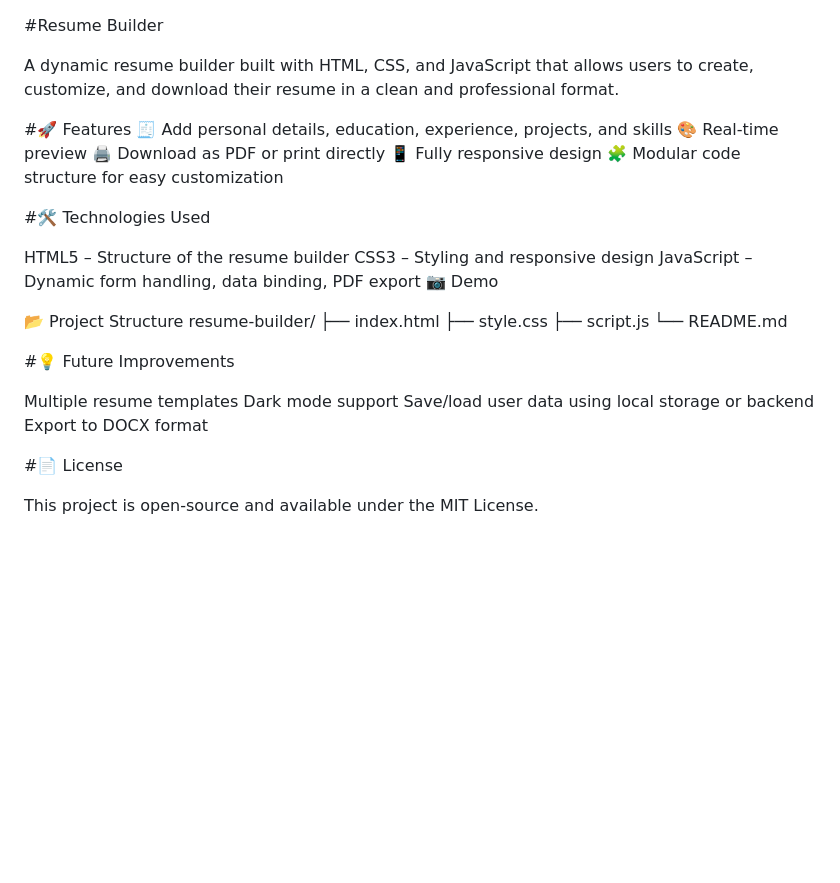
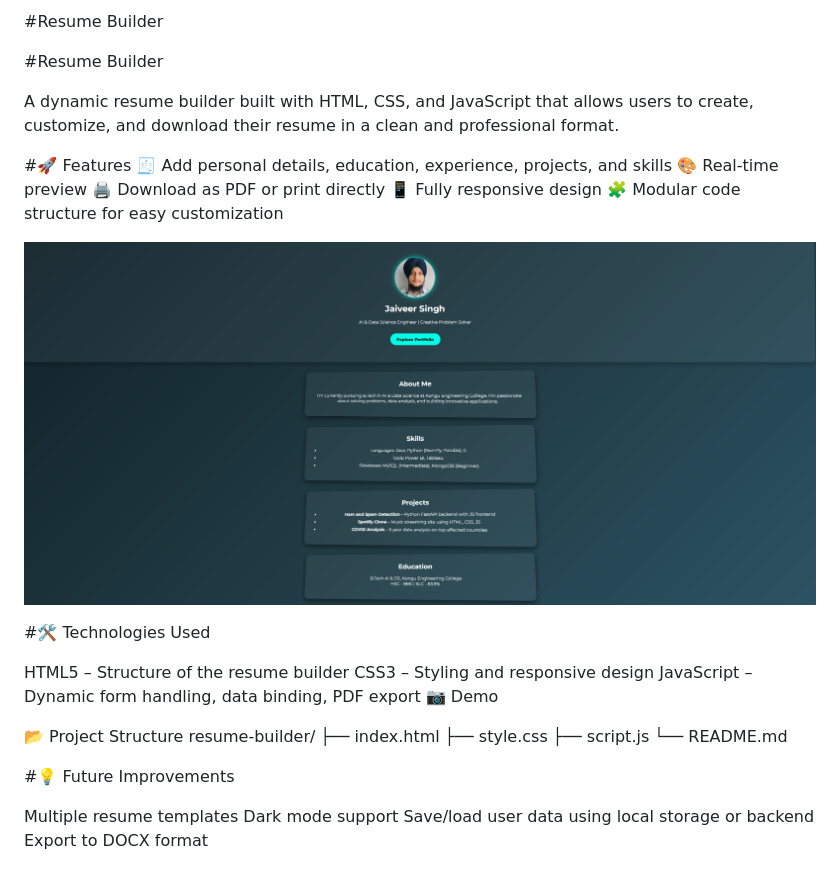
Before and after one commit to Jaiveersingh03/Resume_Builder, a Markdown page: README.md, the part around the change. Drawn GitHub-style; pictures changed too: image.png (added); blank space fills up the shorter version.

Commit message:
pop

```diff
--- a/README.md
+++ b/README.md
@@ -1,3 +1,4 @@
+#Resume Builder
 
 #Resume Builder
 
@@ -9,6 +10,8 @@ A dynamic resume builder built with HTML, CSS, and JavaScript that allows users
 🖨️ Download as PDF or print directly
 📱 Fully responsive design
 🧩 Modular code structure for easy customization
+
+![Screenshot](image.png)
 
 #🛠️ Technologies Used
 
@@ -31,8 +34,3 @@ Multiple resume templates
 Dark mode support
 Save/load user data using local storage or backend
 Export to DOCX format
-
-
-#📄 License
-
-This project is open-source and available under the MIT License.
```
